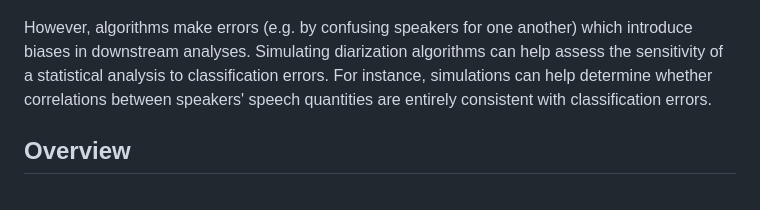
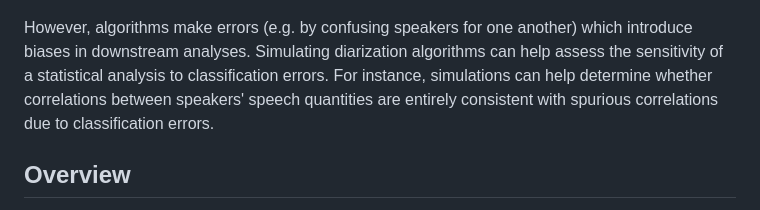
Before and after one commit to LAAC-LSCP/diarization-simulation, a Markdown page: README.md, the part around the change. GitHub-like rendering.

Commit message:
clarification

```diff
--- a/README.md
+++ b/README.md
@@ -9,7 +9,7 @@ In Child Development research, these segments are aggregated into vocalization c
 
 However, algorithms make errors (e.g. by confusing speakers for one another) which introduce biases in downstream analyses.
 Simulating diarization algorithms can help assess the sensitivity of a statistical analysis to classification errors.
-For instance, simulations can help determine whether correlations between speakers' speech quantities are entirely consistent with classification errors.
+For instance, simulations can help determine whether correlations between speakers' speech quantities are entirely consistent with spurious correlations due to classification errors.
 
 ## Overview
 
```
